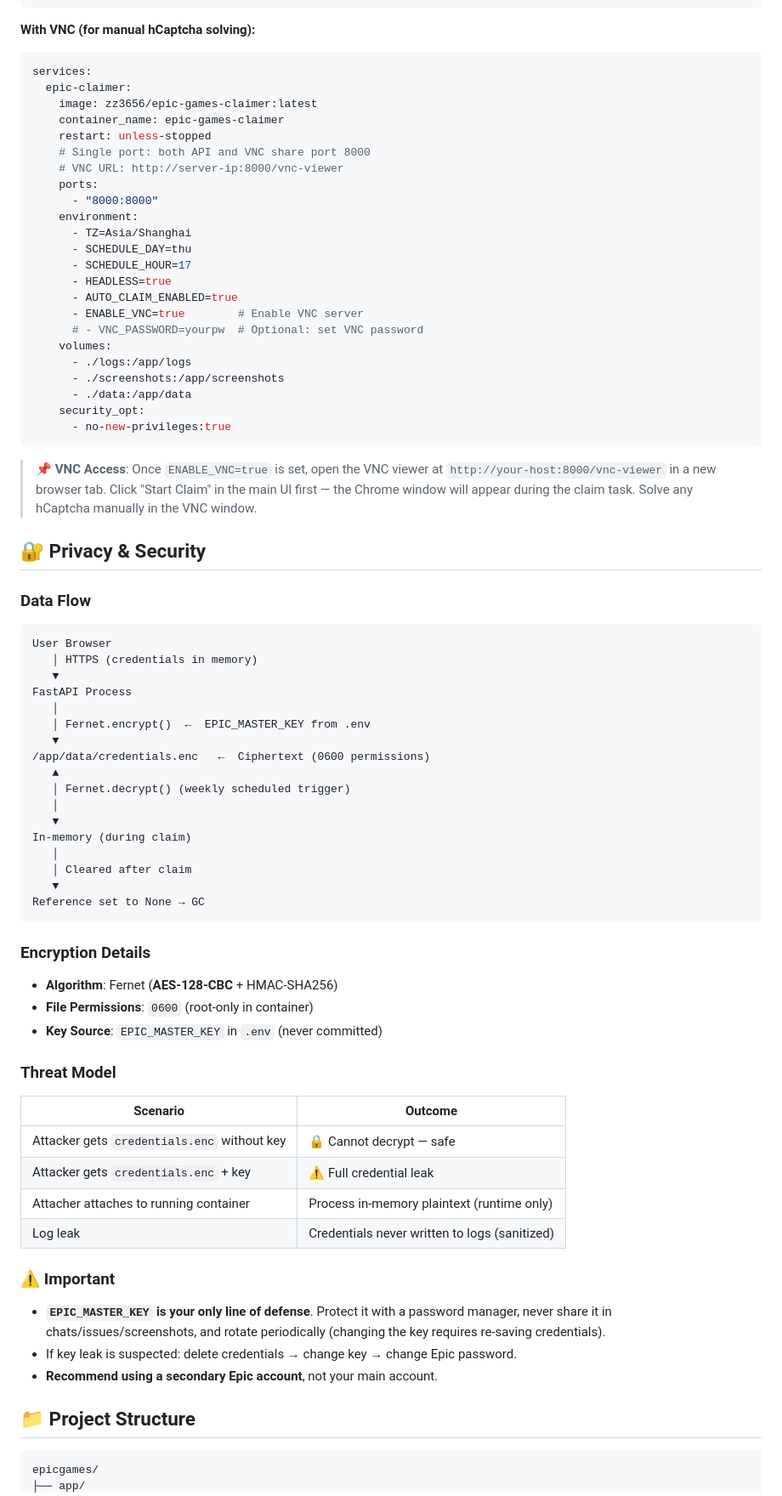
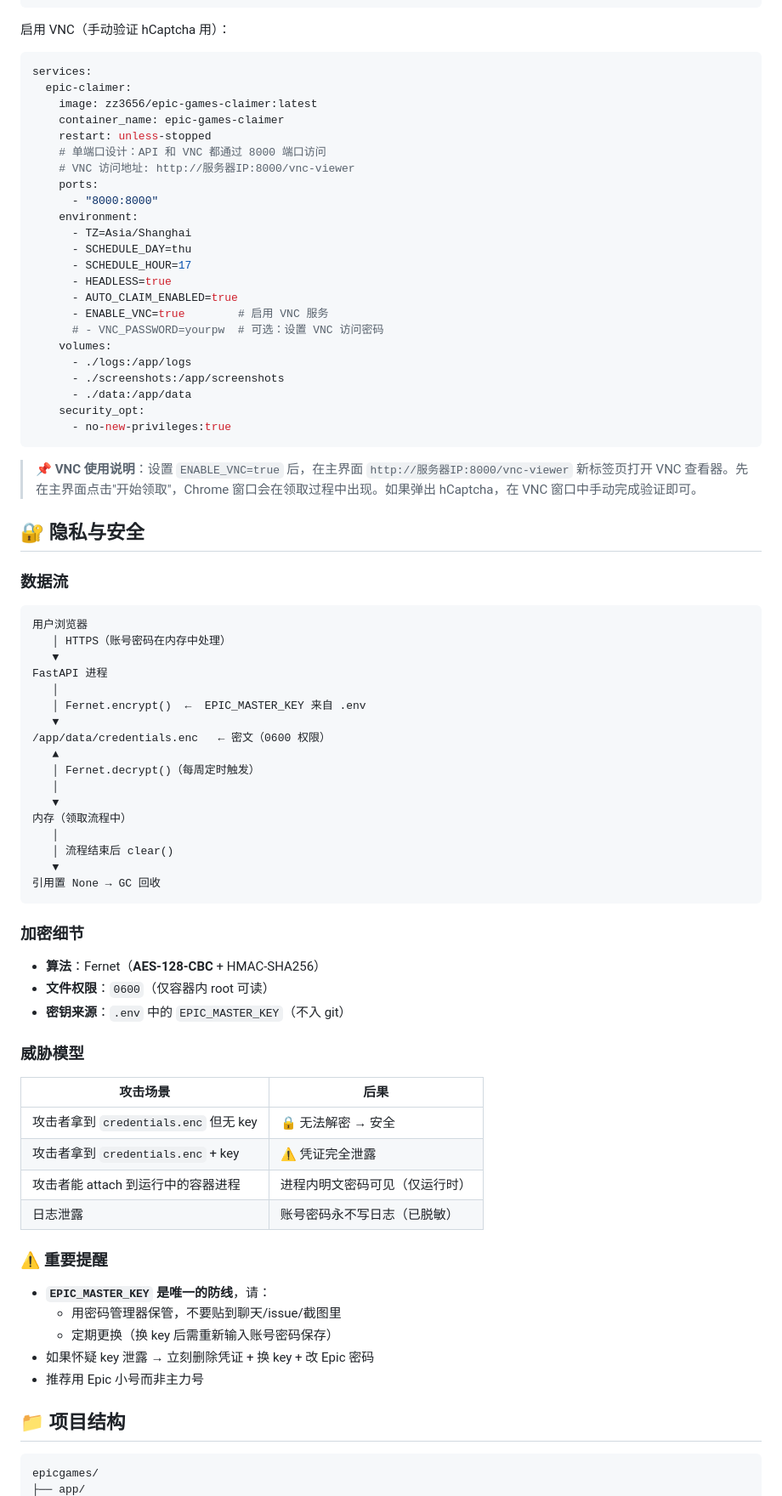
Before and after one commit to zz3656/epic-games-helper, a Markdown page: README.md, the part around one of its changes. Shown at 85% size. Rendered like a GitHub page.

````diff
--- a/README.md
+++ b/README.md
@@ -68,7 +78,7 @@ services:
       - no-new-privileges:true
 ```
 
-**With VNC (for manual hCaptcha solving):**
+启用 VNC（手动验证 hCaptcha 用）：
 
 ```yaml
 services:
@@ -76,8 +86,8 @@ services:
     image: zz3656/epic-games-claimer:latest
     container_name: epic-games-claimer
     restart: unless-stopped
-    # Single port: both API and VNC share port 8000
-    # VNC URL: http://server-ip:8000/vnc-viewer
+    # 单端口设计：API 和 VNC 都通过 8000 端口访问
+    # VNC 访问地址: http://服务器IP:8000/vnc-viewer
     ports:
       - "8000:8000"
     environment:
@@ -86,8 +96,8 @@ services:
       - SCHEDULE_HOUR=17
       - HEADLESS=true
       - AUTO_CLAIM_ENABLED=true
-      - ENABLE_VNC=true        # Enable VNC server
-      # - VNC_PASSWORD=yourpw  # Optional: set VNC password
+      - ENABLE_VNC=true        # 启用 VNC 服务
+      # - VNC_PASSWORD=yourpw  # 可选：设置 VNC 访问密码
     volumes:
       - ./logs:/app/logs
       - ./screenshots:/app/screenshots
@@ -96,54 +106,56 @@ services:
       - no-new-privileges:true
 ```
 
-> 📌 **VNC Access**: Once `ENABLE_VNC=true` is set, open the VNC viewer at `http://your-host:8000/vnc-viewer` in a new browser tab. Click "Start Claim" in the main UI first — the Chrome window will appear during the claim task. Solve any hCaptcha manually in the VNC window.
+> 📌 **VNC 使用说明**：设置 `ENABLE_VNC=true` 后，在主界面 `http://服务器IP:8000/vnc-viewer` 新标签页打开 VNC 查看器。先在主界面点击"开始领取"，Chrome 窗口会在领取过程中出现。如果弹出 hCaptcha，在 VNC 窗口中手动完成验证即可。
 
-## 🔐 Privacy & Security
+## 🔐 隐私与安全
 
-### Data Flow
+### 数据流
 
 ```
-User Browser
-   │ HTTPS (credentials in memory)
+用户浏览器
+   │ HTTPS（账号密码在内存中处理）
    ▼
-FastAPI Process
+FastAPI 进程
    │
-   │ Fernet.encrypt()  ←  EPIC_MASTER_KEY from .env
+   │ Fernet.encrypt()  ←  EPIC_MASTER_KEY 来自 .env
    ▼
-/app/data/credentials.enc   ←  Ciphertext (0600 permissions)
+/app/data/credentials.enc   ← 密文（0600 权限）
    ▲
-   │ Fernet.decrypt() (weekly scheduled trigger)
+   │ Fernet.decrypt()（每周定时触发）
    │
    ▼
-In-memory (during claim)
+内存（领取流程中）
    │
-   │ Cleared after claim
+   │ 流程结束后 clear()
    ▼
-Reference set to None → GC
+引用置 None → GC 回收
 ```
 
-### Encryption Details
+### 加密细节
 
-- **Algorithm**: Fernet (**AES-128-CBC** + HMAC-SHA256)
-- **File Permissions**: `0600` (root-only in container)
-- **Key Source**: `EPIC_MASTER_KEY` in `.env` (never committed)
+- **算法**：Fernet（**AES-128-CBC** + HMAC-SHA256）
+- **文件权限**：`0600`（仅容器内 root 可读）
+- **密钥来源**：`.env` 中的 `EPIC_MASTER_KEY`（不入 git）
 
-### Threat Model
+### 威胁模型
 
-| Scenario | Outcome |
-|----------|---------|
-| Attacker gets `credentials.enc` without key | 🔒 Cannot decrypt — safe |
-| Attacker gets `credentials.enc` + key | ⚠️ Full credential leak |
-| Attacher attaches to running container | Process in-memory plaintext (runtime only) |
-| Log leak | Credentials never written to logs (sanitized) |
+| 攻击场景 | 后果 |
+|---------|------|
+| 攻击者拿到 `credentials.enc` 但无 key | 🔒 无法解密 → 安全 |
+| 攻击者拿到 `credentials.enc` + key | ⚠️ 凭证完全泄露 |
+| 攻击者能 attach 到运行中的容器进程 | 进程内明文密码可见（仅运行时） |
+| 日志泄露 | 账号密码永不写日志（已脱敏） |
 
-### ⚠️ Important
+### ⚠️ 重要提醒
 
-- **`EPIC_MASTER_KEY` is your only line of defense**. Protect it with a password manager, never share it in chats/issues/screenshots, and rotate periodically (changing the key requires re-saving credentials).
-- If key leak is suspected: delete credentials → change key → change Epic password.
-- **Recommend using a secondary Epic account**, not your main account.
+- **`EPIC_MASTER_KEY` 是唯一的防线**，请：
+  - 用密码管理器保管，不要贴到聊天/issue/截图里
+  - 定期更换（换 key 后需重新输入账号密码保存）
+- 如果怀疑 key 泄露 → 立刻删除凭证 + 换 key + 改 Epic 密码
+- 推荐用 Epic 小号而非主力号
 
-## 📁 Project Structure
+## 📁 项目结构
 
 ```
 epicgames/
````
Also changed, not shown: other parts of README.md (+127 -119 lines).
